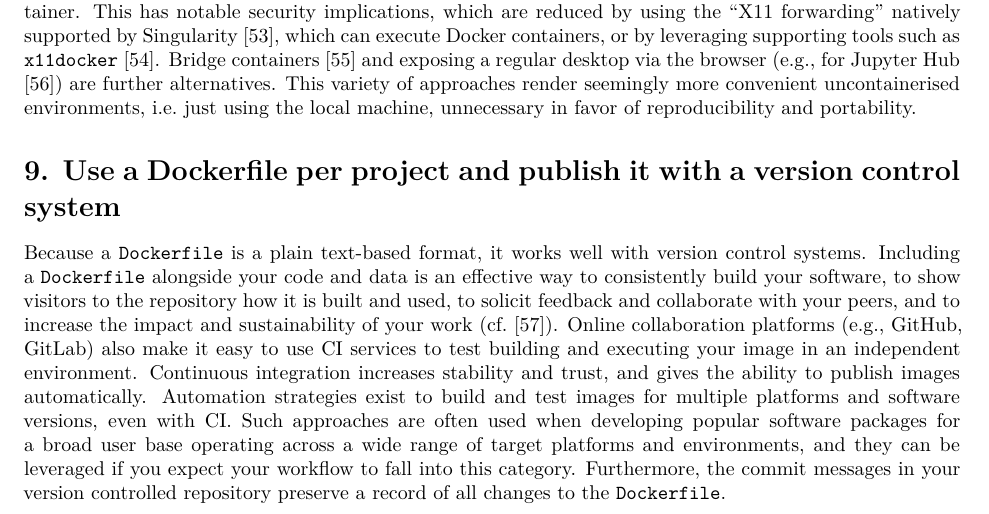
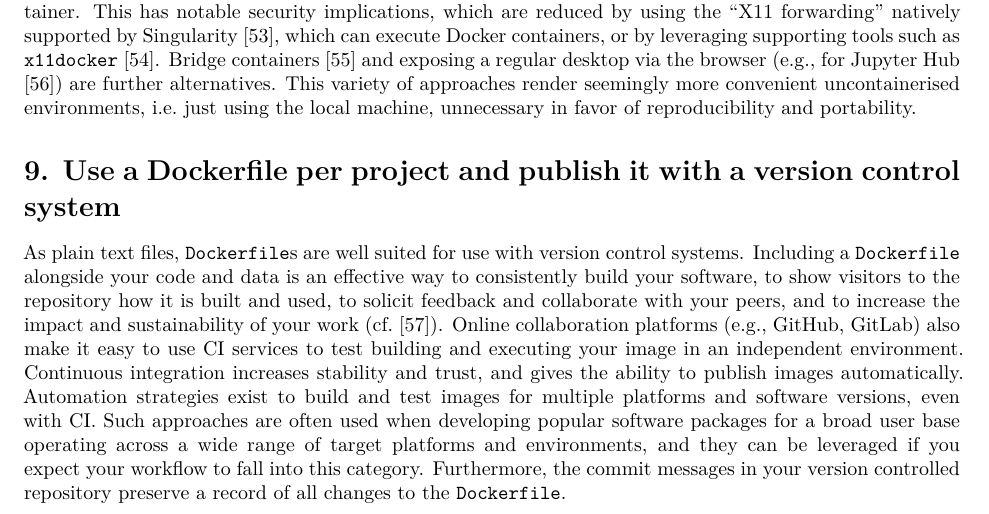
Before and after one commit to nuest/ten-simple-rules-dockerfiles, an R Markdown document (ten-simple-rules-dockerfiles.Rmd): part of page 12 of 18, cut so that both start at the same text. Rendered offline with R 4.5, knitr and Pandoc, then LaTeX, with nearby package versions; drawn as R Markdown's standard PDF in place of the format the file asks for.

Commit message:
Rephrase

```diff
--- a/ten-simple-rules-dockerfiles.Rmd
+++ b/ten-simple-rules-dockerfiles.Rmd
@@ -663,7 +663,7 @@ This variety of approaches render seemingly more convenient uncontainerised envi
 # 9. Use a Dockerfile per project and publish it with a version control system {-}
 \rulelabel{9}{rule:publish}
 
-Because a `Dockerfile` is a plain text-based format, it works well with version control systems.
+As plain text files, `Dockerfile`s are well suited for use with version control systems.
 Including a `Dockerfile` alongside your code and data is an effective way to consistently build your software, to show visitors to the repository how it is built and used, to solicit feedback and collaborate with your peers, and to increase the impact and sustainability of your work (cf.&nbsp;@emsley_framework_2018).
 Online collaboration platforms (e.g., GitHub, GitLab) also make it easy to use CI services to test building and executing your image in an independent environment.
 Continuous integration increases stability and trust, and gives the ability to publish images automatically.
```
